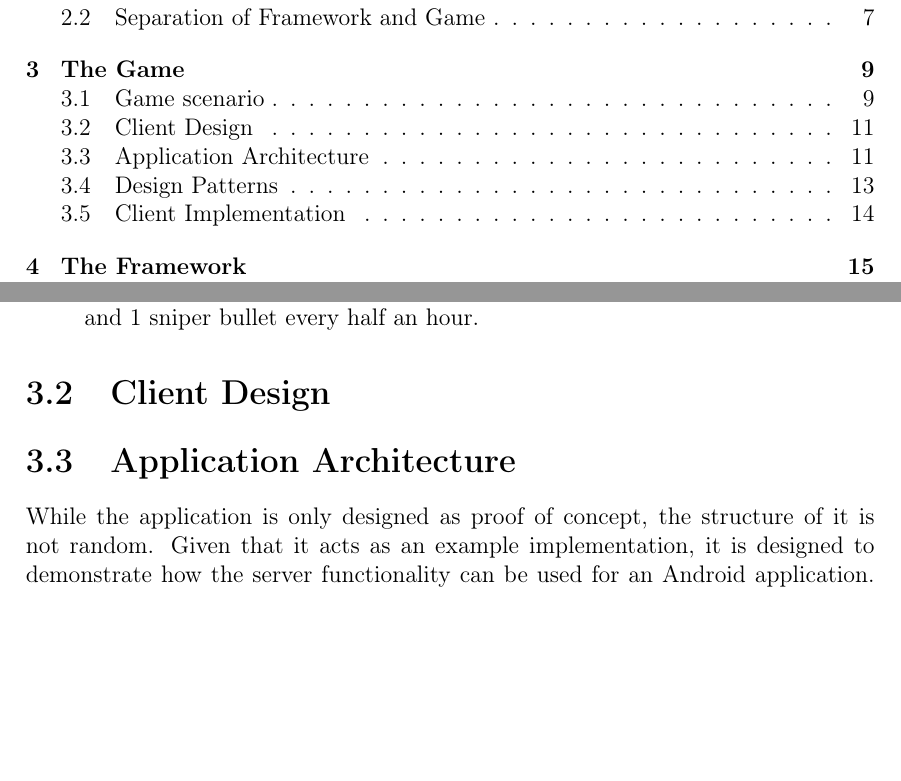
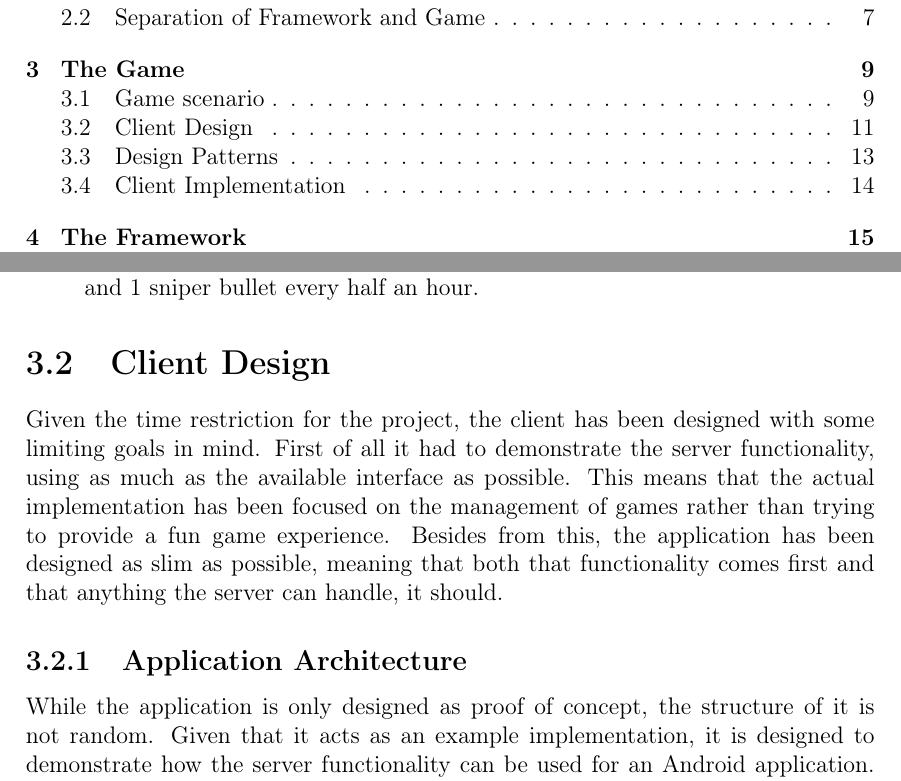
Before and after one commit to cnduru/sw7, a LaTeX book (report/main.tex, which reads report/indhold/thegame/designClient.tex, report/indhold/thegame/designClient/application.tex): two parts of pages 1 and 11 of 31, joined at a grey line, cut so that both start at the same text, the shorter picture padded with empty space. Compiled offline with pdfLaTeX.

Commit message:
Client design intro. Maybe.

```diff
--- a/report/indhold/thegame/designClient.tex
+++ b/report/indhold/thegame/designClient.tex
@@ -1,4 +1,5 @@
 \section{Client Design}
+Given the time restriction for the project, the client has been designed with some limiting goals in mind. First of all it had to demonstrate the server functionality, using as much as the available interface as possible. This means that the actual implementation has been focused on the management of games rather than trying to provide a fun game experience. Besides from this, the application has been designed as slim as possible, meaning that both that functionality comes first and that anything the server can handle, it should.
 
 \input{indhold/thegame/designClient/application}
 \input{indhold/thegame/designClient/designpatterns}
--- a/report/indhold/thegame/designClient/application.tex
+++ b/report/indhold/thegame/designClient/application.tex
@@ -1,4 +1,4 @@
-\section{Application Architecture}
+\subsection{Application Architecture}
 \label{sec:application_architecture}
 While the application is only designed as proof of concept, the structure of it is not random. Given that it acts as an example implementation, it is designed to demonstrate how the server functionality can be used for an Android application. The application itself is built using standard Android activities. These activities represent one screen layout each - For example a login screen or a lobby screen for a game. The exact coupling and flow of these activities can be seen in figure \ref{fig:appstructure}. The idea is that after login, the user has a menu from where the application branches out, providing the option to create, join or resume a game. What is not shown in the figure is that the user can still use the Android "back" button. This will always lead back to the Menu screen, allowing the user to pick something else to do. Using the button from the Menu logs the user out to the login screen, and from here it will exit the application.
 
```
